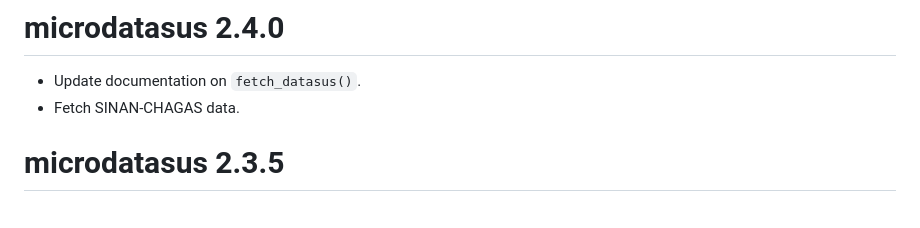
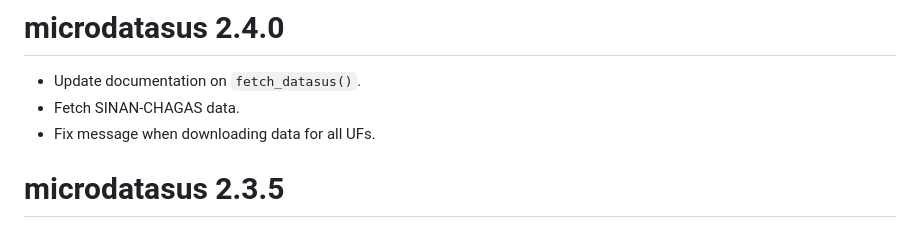
Before and after one commit to rfsaldanha/microdatasus, a Markdown page: NEWS.md, the part around the change. Drawn GitHub-style.

Commit message:
Update news

```diff
--- a/NEWS.md
+++ b/NEWS.md
@@ -1,6 +1,7 @@
 # microdatasus 2.4.0
 * Update documentation on `fetch_datasus()`.
 * Fetch SINAN-CHAGAS data.
+* Fix message when downloading data for all UFs.
 
 # microdatasus 2.3.5
 * Treat age field `NU_IDADE` on pre-processing SINAN on old files.
```
